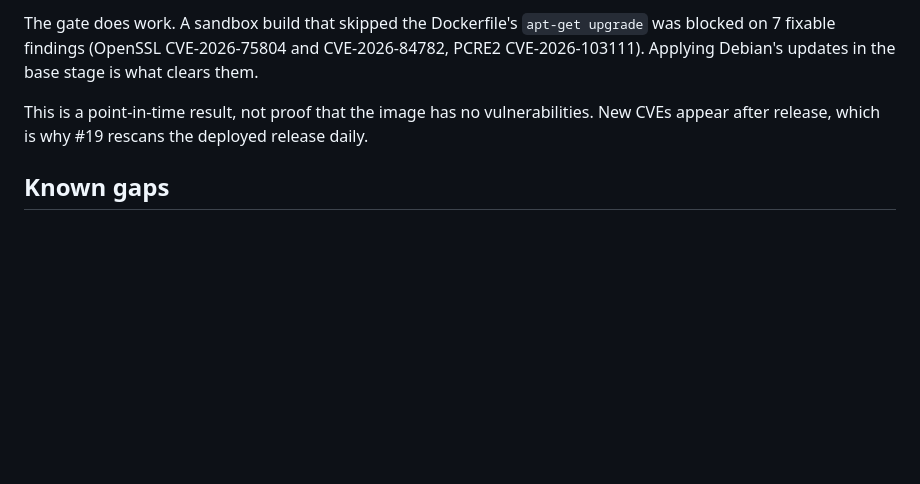
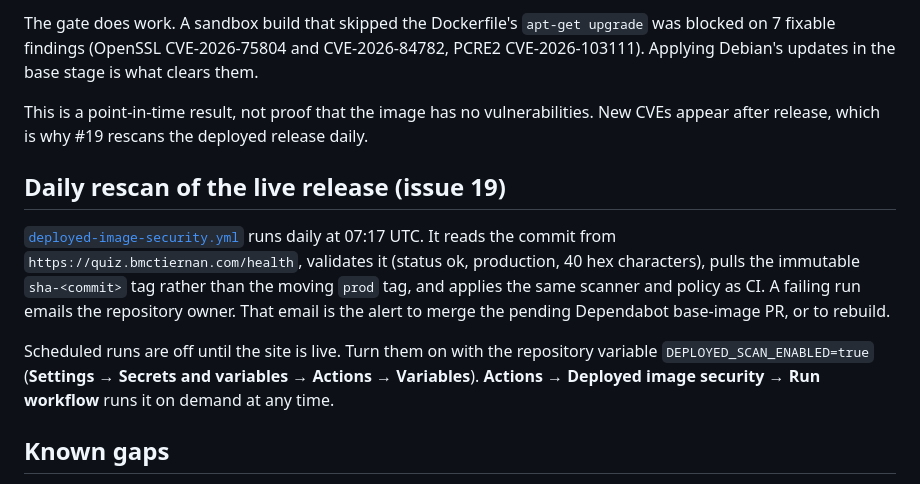
Before and after one commit to mcbridgeee/is373-ci-cd, a Markdown page: docs/security.md, the part around the change. GitHub-like rendering; blank space fills up the shorter version.

Commit message:
docs: explain the daily rescan and the post-launch switches (#19)
Co-Authored-By: Claude Opus 5.5 <noreply@anthropic.com>
Claude-Session: https://claude.ai/code/session_01CymyuBAPUq5hnymTY2zpz2

```diff
--- a/docs/security.md
+++ b/docs/security.md
@@ -42,6 +42,12 @@ The gate does work. A sandbox build that skipped the Dockerfile's `apt-get upgra
 
 This is a point-in-time result, not proof that the image has no vulnerabilities. New CVEs appear after release, which is why #19 rescans the deployed release daily.
 
+## Daily rescan of the live release (issue 19)
+
+[`deployed-image-security.yml`](../.github/workflows/deployed-image-security.yml) runs daily at 07:17 UTC. It reads the commit from `https://quiz.bmctiernan.com/health`, validates it (status ok, production, 40 hex characters), pulls the immutable `sha-<commit>` tag rather than the moving `prod` tag, and applies the same scanner and policy as CI. A failing run emails the repository owner. That email is the alert to merge the pending Dependabot base-image PR, or to rebuild.
+
+Scheduled runs are off until the site is live. Turn them on with the repository variable `DEPLOYED_SCAN_ENABLED=true` (**Settings → Secrets and variables → Actions → Variables**). **Actions → Deployed image security → Run workflow** runs it on demand at any time.
+
 ## Known gaps
 
 - No rate limiting or authentication on the quiz (out of v1 scope).
```
Also changed, not shown: docs/hosting.md (+6 -0 lines).
